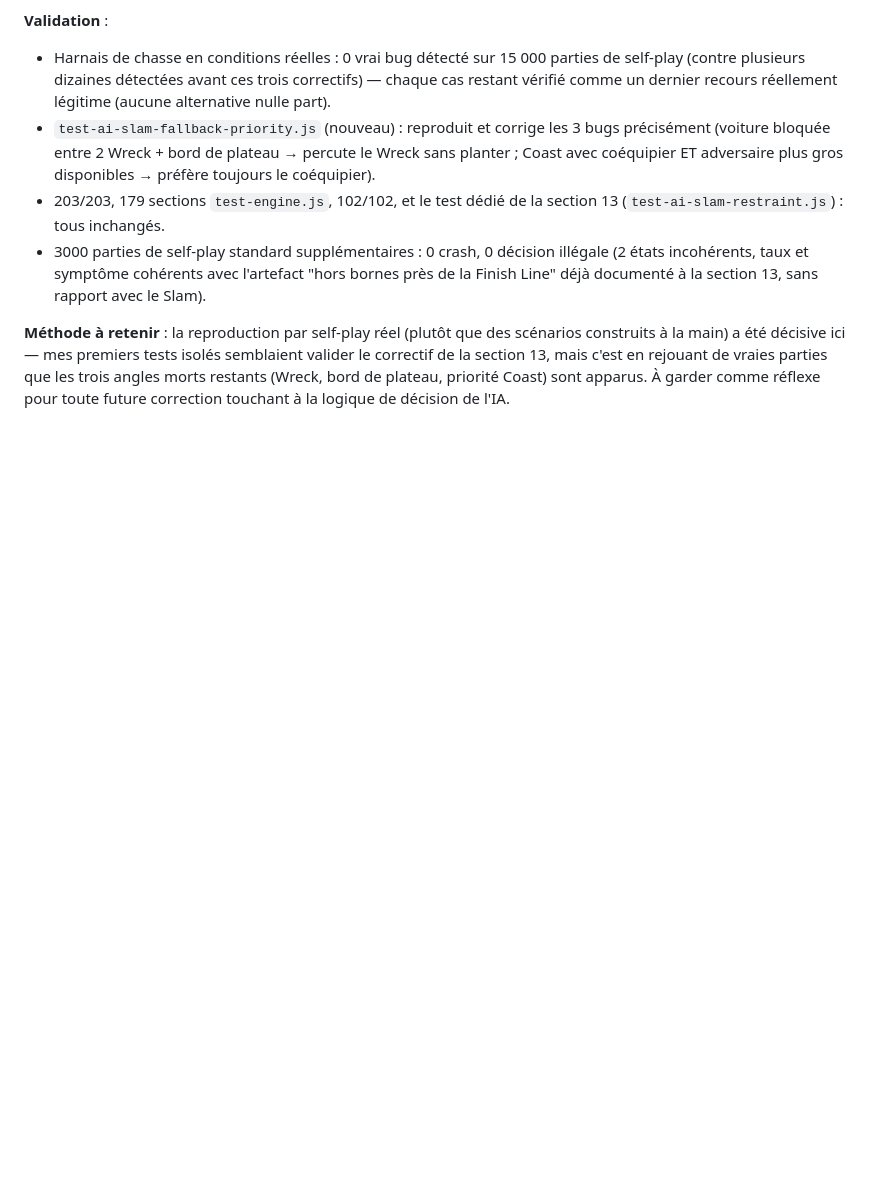
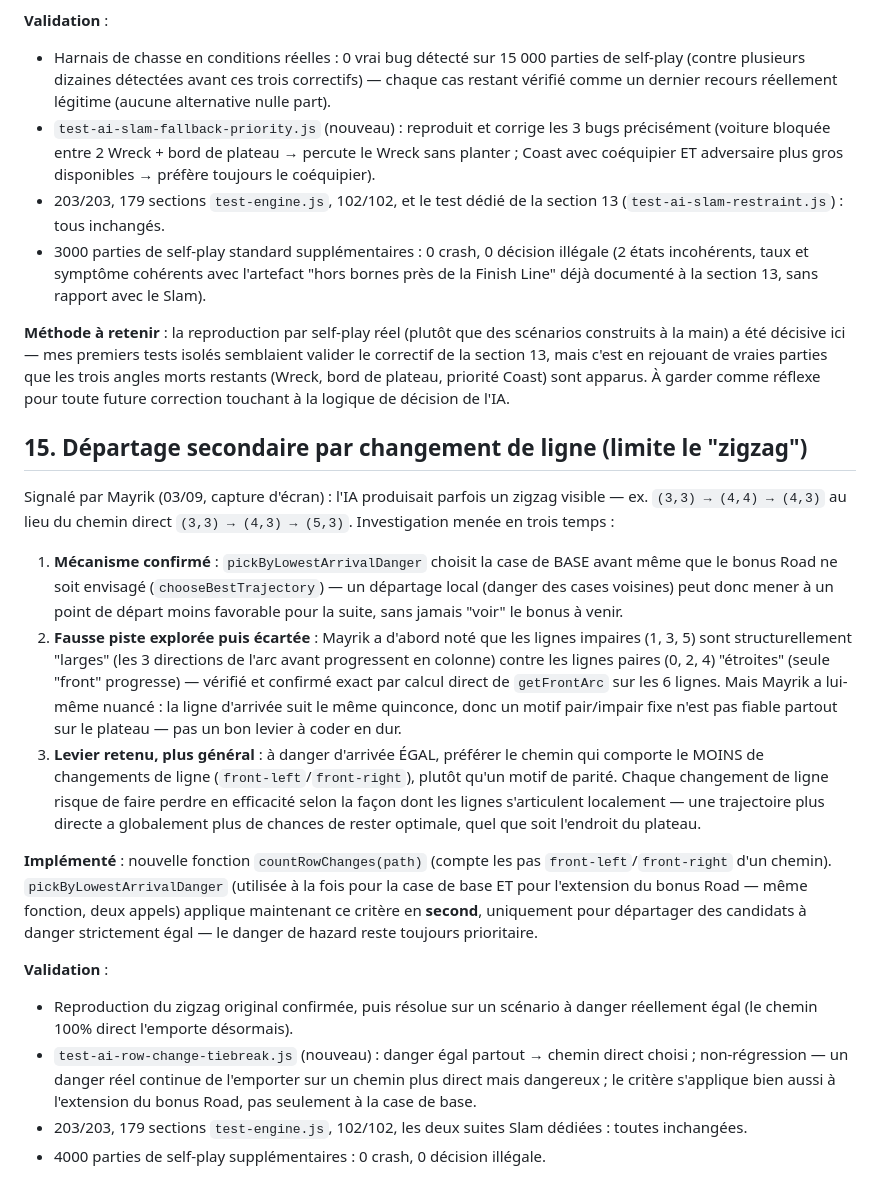
Before and after one commit to Mayrik-P/Projet-Bambi, a Markdown page: docs/rewrite-plan.md, the part around the change. Rendered like a GitHub page; blank space fills up the shorter version.

```diff
--- a/docs/rewrite-plan.md
+++ b/docs/rewrite-plan.md
@@ -1789,3 +1789,51 @@ c'est en rejouant de vraies parties que les trois angles morts
 restants (Wreck, bord de plateau, priorité Coast) sont apparus. À
 garder comme réflexe pour toute future correction touchant à la
 logique de décision de l'IA.
+
+## 15. Départage secondaire par changement de ligne (limite le "zigzag")
+
+Signalé par Mayrik (03/09, capture d'écran) : l'IA produisait parfois
+un zigzag visible — ex. `(3,3) → (4,4) → (4,3)` au lieu du chemin
+direct `(3,3) → (4,3) → (5,3)`. Investigation menée en trois temps :
+
+1. **Mécanisme confirmé** : `pickByLowestArrivalDanger` choisit la
+   case de BASE avant même que le bonus Road ne soit envisagé
+   (`chooseBestTrajectory`) — un départage local (danger des cases
+   voisines) peut donc mener à un point de départ moins favorable pour
+   la suite, sans jamais "voir" le bonus à venir.
+2. **Fausse piste explorée puis écartée** : Mayrik a d'abord noté que
+   les lignes impaires (1, 3, 5) sont structurellement "larges" (les 3
+   directions de l'arc avant progressent en colonne) contre les lignes
+   paires (0, 2, 4) "étroites" (seule "front" progresse) — vérifié et
+   confirmé exact par calcul direct de `getFrontArc` sur les 6 lignes.
+   Mais Mayrik a lui-même nuancé : la ligne d'arrivée suit le même
+   quinconce, donc un motif pair/impair fixe n'est pas fiable partout
+   sur le plateau — pas un bon levier à coder en dur.
+3. **Levier retenu, plus général** : à danger d'arrivée ÉGAL, préférer
+   le chemin qui comporte le MOINS de changements de ligne
+   (`front-left`/`front-right`), plutôt qu'un motif de parité. Chaque
+   changement de ligne risque de faire perdre en efficacité selon la
+   façon dont les lignes s'articulent localement — une trajectoire
+   plus directe a globalement plus de chances de rester optimale,
+   quel que soit l'endroit du plateau.
+
+**Implémenté** : nouvelle fonction `countRowChanges(path)` (compte les
+pas `front-left`/`front-right` d'un chemin). `pickByLowestArrivalDanger`
+(utilisée à la fois pour la case de base ET pour l'extension du bonus
+Road — même fonction, deux appels) applique maintenant ce critère en
+**second**, uniquement pour départager des candidats à danger
+strictement égal — le danger de hazard reste toujours prioritaire.
+
+**Validation** :
+- Reproduction du zigzag original confirmée, puis résolue sur un
+  scénario à danger réellement égal (le chemin 100% direct l'emporte
+  désormais).
+- `test-ai-row-change-tiebreak.js` (nouveau) : danger égal partout →
+  chemin direct choisi ; non-régression — un danger réel continue de
+  l'emporter sur un chemin plus direct mais dangereux ; le critère
+  s'applique bien aussi à l'extension du bonus Road, pas seulement à
+  la case de base.
+- 203/203, 179 sections `test-engine.js`, 102/102, les deux suites
+  Slam dédiées : toutes inchangées.
+- 4000 parties de self-play supplémentaires : 0 crash, 0 décision
+  illégale.
```
